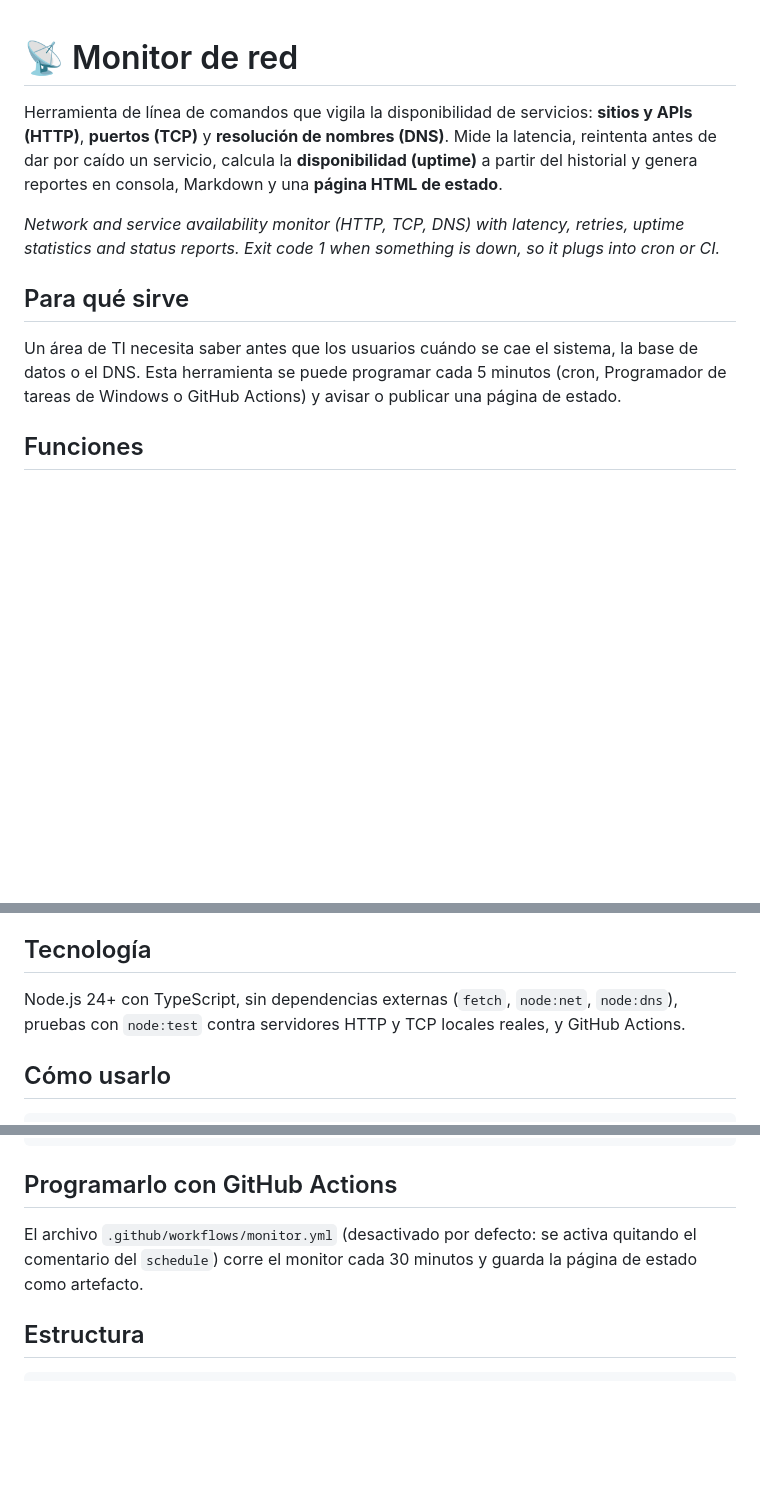
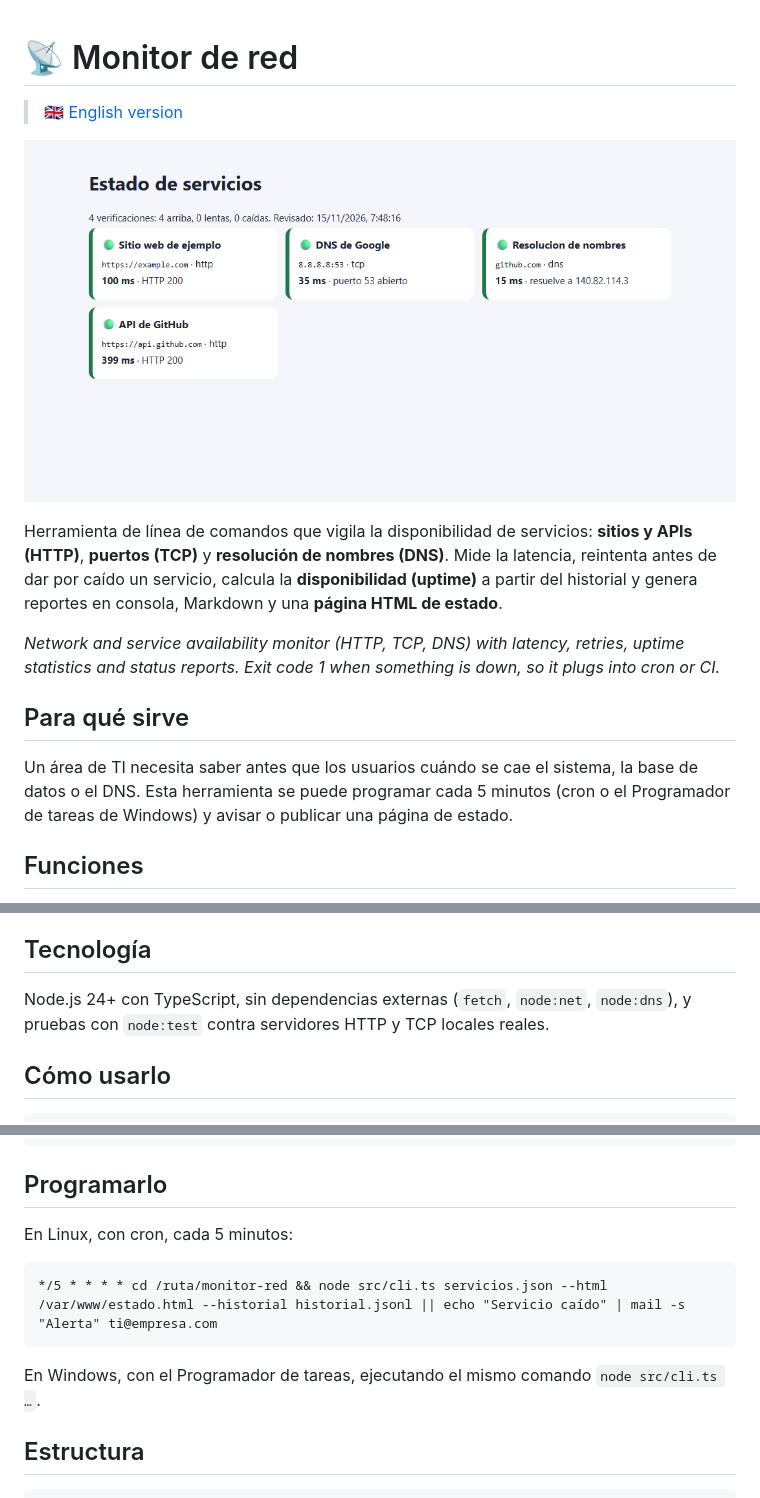
Before and after one commit to chacolla2001-art/monitor-red, a Markdown page: README.md, 3 parts joined by grey strips. Drawn GitHub-style; pictures changed too: docs/captura.png (added); blank space fills up the shorter version.

Commit message:
Capturas, README en inglés y mejoras de presentación
Co-Authored-By: Claude Fable 5.2 <noreply@anthropic.com>

````diff
--- a/README.md
+++ b/README.md
@@ -1,11 +1,15 @@
 # 📡 Monitor de red
+
+> 🇬🇧 [English version](README.en.md)
+
+![Página de estado generada por el monitor](docs/captura.png)
 
 Herramienta de línea de comandos que vigila la disponibilidad de servicios: **sitios y APIs (HTTP)**, **puertos (TCP)** y **resolución de nombres (DNS)**. Mide la latencia, reintenta antes de dar por caído un servicio, calcula la **disponibilidad (uptime)** a partir del historial y genera reportes en consola, Markdown y una **página HTML de estado**.
 
 *Network and service availability monitor (HTTP, TCP, DNS) with latency, retries, uptime statistics and status reports. Exit code 1 when something is down, so it plugs into cron or CI.*
 
 ## Para qué sirve
-Un área de TI necesita saber antes que los usuarios cuándo se cae el sistema, la base de datos o el DNS. Esta herramienta se puede programar cada 5 minutos (cron, Programador de tareas de Windows o GitHub Actions) y avisar o publicar una página de estado.
+Un área de TI necesita saber antes que los usuarios cuándo se cae el sistema, la base de datos o el DNS. Esta herramienta se puede programar cada 5 minutos (cron o el Programador de tareas de Windows) y avisar o publicar una página de estado.
 
 ## Funciones
 - Verificaciones **HTTP** (código esperado y texto que debe aparecer), **TCP** (puerto abierto) y **DNS** (resolución del nombre).
@@ -16,7 +20,7 @@ Un área de TI necesita saber antes que los usuarios cuándo se cae el sistema,
 - **Código de salida 1** si algo está caído: sirve para alertas en cron o CI.
 
 ## Tecnología
-Node.js 24+ con TypeScript, sin dependencias externas (`fetch`, `node:net`, `node:dns`), pruebas con `node:test` contra servidores HTTP y TCP locales reales, y GitHub Actions.
+Node.js 24+ con TypeScript, sin dependencias externas (`fetch`, `node:net`, `node:dns`), y pruebas con `node:test` contra servidores HTTP y TCP locales reales.
 
 ## Cómo usarlo
 ```bash
@@ -41,8 +45,12 @@ Estado     Nombre                 Tipo  Destino                 Latencia  Detall
 4 verificaciones: 4 arriba, 0 lentas, 0 caídas.
 ```
 
-## Programarlo con GitHub Actions
-El archivo `.github/workflows/monitor.yml` (desactivado por defecto: se activa quitando el comentario del `schedule`) corre el monitor cada 30 minutos y guarda la página de estado como artefacto.
+## Programarlo
+En Linux, con cron, cada 5 minutos:
+```
+*/5 * * * * cd /ruta/monitor-red && node src/cli.ts servicios.json --html /var/www/estado.html --historial historial.jsonl || echo "Servicio caído" | mail -s "Alerta" ti@empresa.com
+```
+En Windows, con el Programador de tareas, ejecutando el mismo comando `node src/cli.ts …`.
 
 ## Estructura
 ```
````
Also changed, not shown: README.en.md (added, +36 -0 lines), 3 other files.
